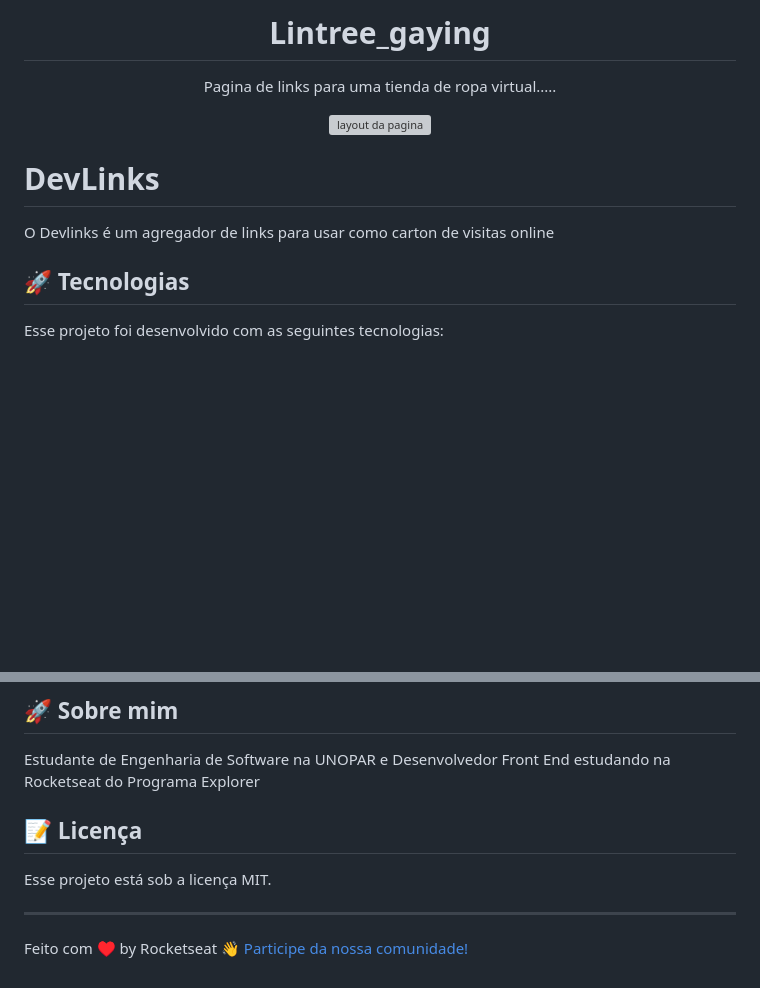
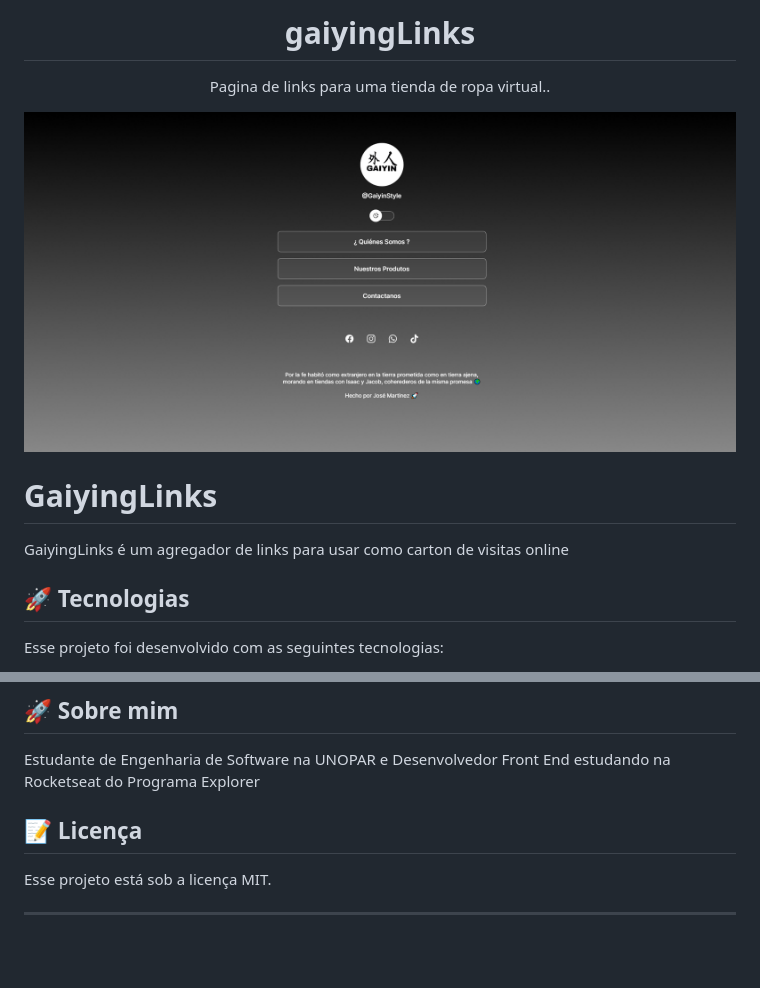
Before and after one commit to Jose26362780/gaiyin_links, a Markdown page: readme.md, 2 parts joined by grey strips. GitHub-like rendering; pictures changed too: .github/cover.png (added); blank space fills up the shorter version; grey boxes are pictures that could not be loaded.

Commit message:
add cover

```diff
--- a/readme.md
+++ b/readme.md
@@ -1,16 +1,16 @@
-<h1 align="center"> Lintree_gaying</h1>
+<h1 align="center"> gaiyingLinks</h1>
 
 <p align="center">
- Pagina de links para uma tienda de ropa virtual.....
+ Pagina de links para uma tienda de ropa virtual..
 </p>
 
 <p align="center">
-  <img alt="layout da pagina" src=".github/layout.png" width="100%">
+  <img alt="layout da pagina" src=".github/cover.png" width="100%">
 </p>
 
-# DevLinks
+# GaiyingLinks
 
-O Devlinks é um agregador de links para usar como carton de visitas online
+GaiyingLinks é um agregador de links para usar como carton de visitas online
 
 
 ## 🚀 Tecnologias
@@ -49,5 +49,3 @@ https://www.linkedin.com/in/jose-martinez-352032222/
 Esse projeto está sob a licença MIT.
 
 ---
-
-Feito com ♥ by Rocketseat :wave: [Participe da nossa comunidade!](https://discord.gg/rocketseat)
```
